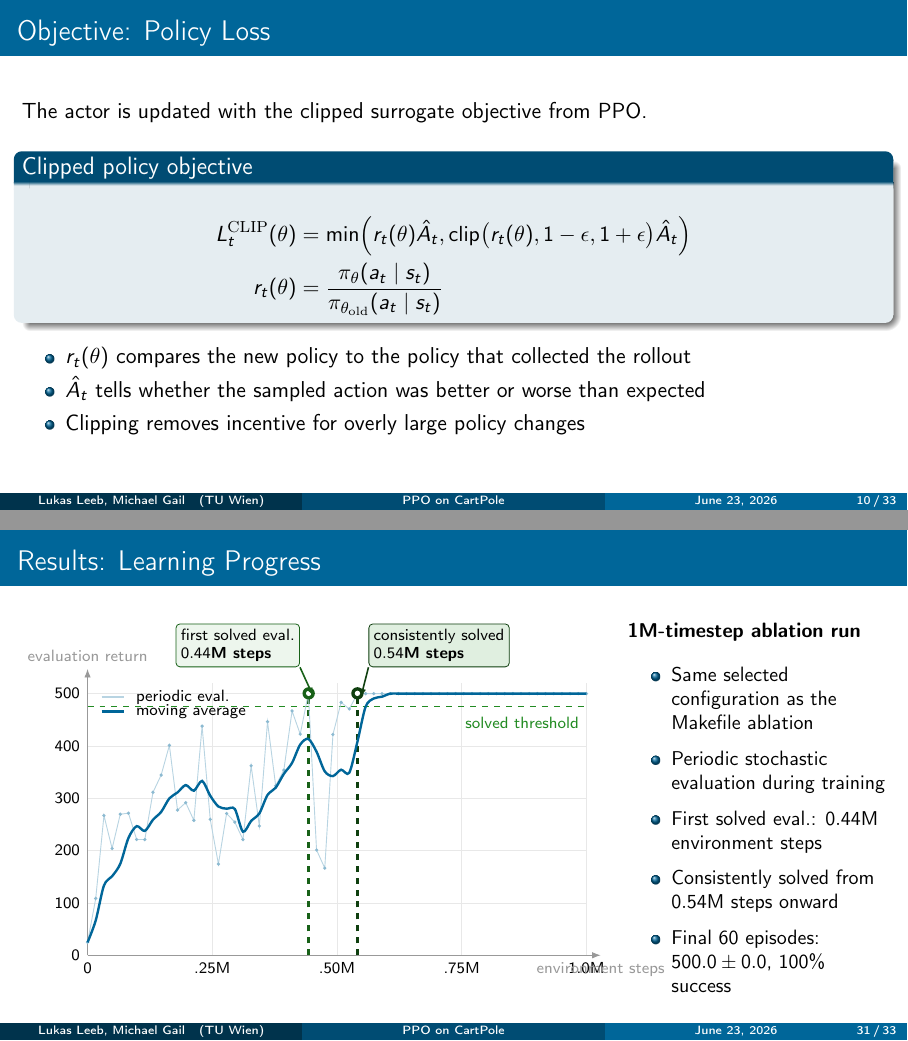
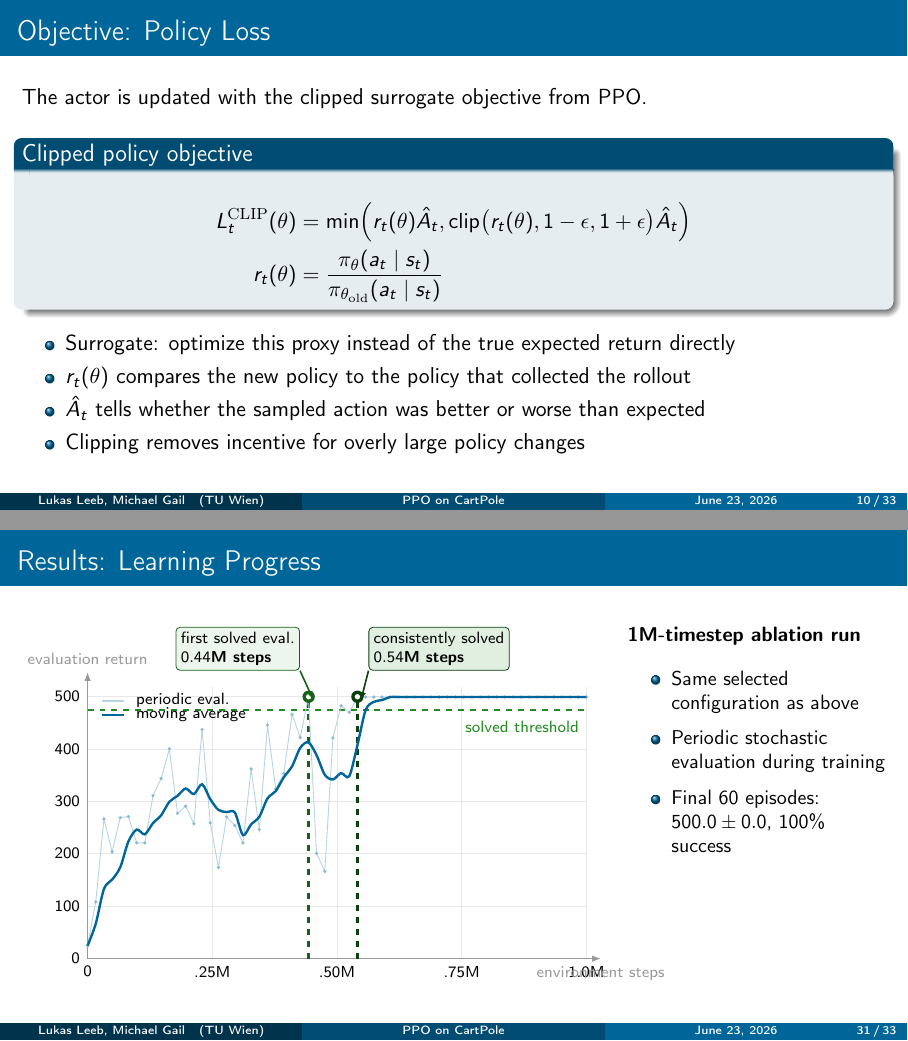
Before and after one commit to lukasl-dev/cartppole, LaTeX slides (presentation/main.tex): pages 10 and 31 of 33, joined at a grey line. Compiled offline with pdfLaTeX.

Commit message:
Add small surrogate explanation

```diff
--- a/presentation/main.tex
+++ b/presentation/main.tex
@@ -263,6 +263,7 @@
   \end{block}
 
   \begin{itemize}
+    \item Surrogate: optimize this proxy instead of the true expected return directly
     \item $r_t(\theta)$ compares the new policy to the policy that collected the rollout
     \item $\hat{A}_t$ tells whether the sampled action was better or worse than expected
     \item Clipping removes incentive for overly large policy changes
@@ -1041,10 +1042,8 @@
       \small
       \textbf{1M-timestep ablation run}\\[0.4em]
       \begin{itemize}
-        \item Same selected configuration as the Makefile ablation
+        \item Same selected configuration as above
         \item Periodic stochastic evaluation during training
-        \item First solved eval.: $0.44$M environment steps
-        \item Consistently solved from $0.54$M steps onward
         \item Final $60$ episodes: $500.0 \pm 0.0$, $100\%$ success
       \end{itemize}
     \end{column}
```
